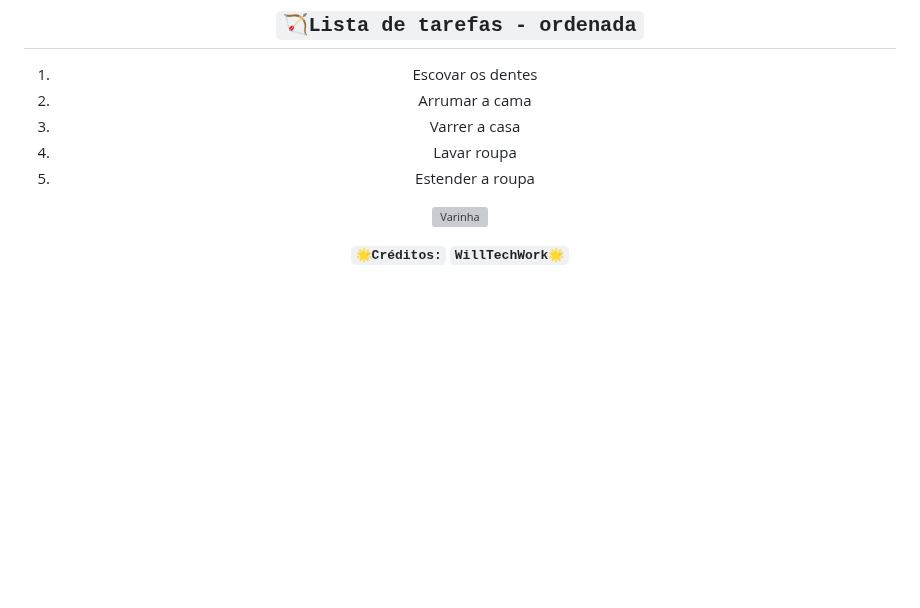
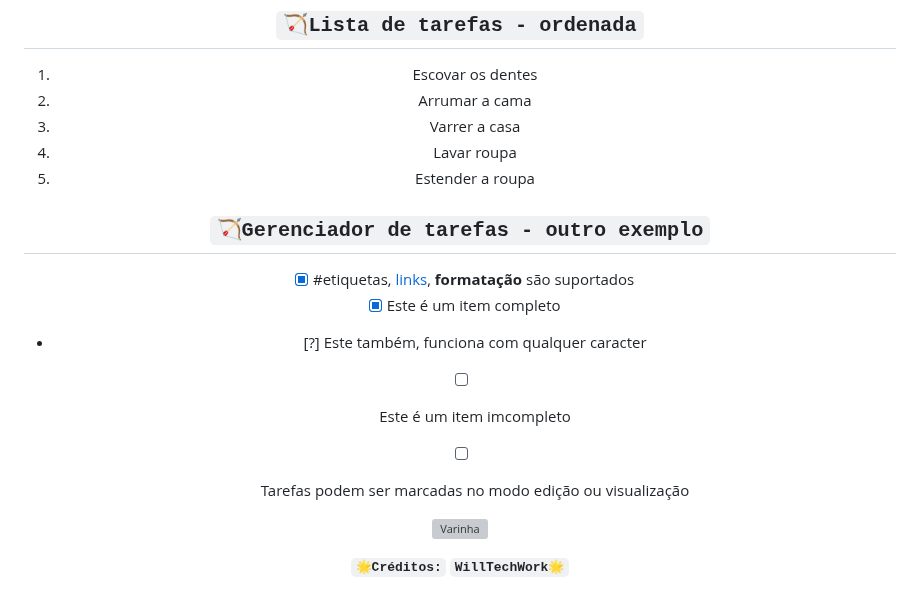
Before and after one commit to WillTechWork/HTML-SEMANTICA, a Markdown page: README.md, the part around the change. GitHub-like rendering; blank space fills up the shorter version; grey boxes are pictures that could not be loaded.

```diff
--- a/README.md
+++ b/README.md
@@ -123,6 +123,13 @@ function selecionaElemento() {
 4. Lavar roupa
 5. Estender a roupa
 
+## `🏹Gerenciador de tarefas - outro exemplo`
+- [x] #etiquetas, [links](), **formatação** são suportados
+- [x] Este é um item completo
+- [?] Este também, funciona com qualquer caracter
+- [ ] Este é um item imcompleto
+- [ ] Tarefas podem ser marcadas no modo edição ou visualização
+
 
 
 ![Varinha](https://encrypted-tbn0.gstatic.com/images?q=tbn:ANd9GcQNa1OE_9YcyJTZaLACBDSmHg76wfUK4X_mOQ&usqp=CAU)
```
